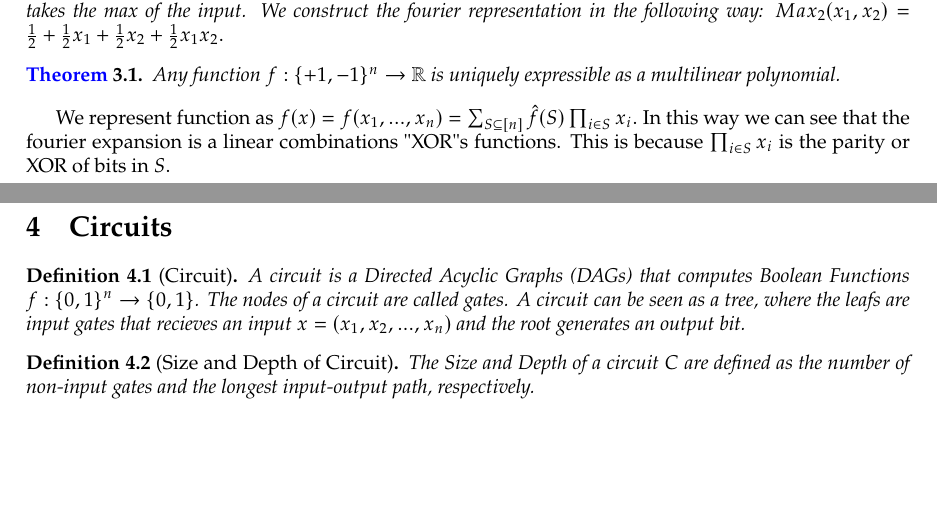
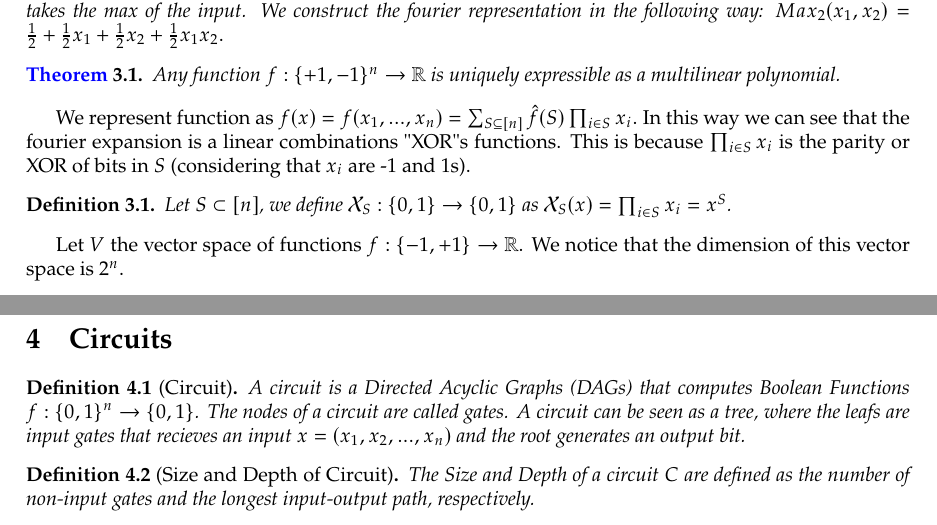
Before and after one commit to hectorjimenez12/theoretical-cs, a LaTeX document (main.tex, which reads chapter1/fourier_analysis_of_bf.tex): two parts of pages 4 and 5 of 6 before the commit and two parts of pages 3 and 4 of 5 after it, joined at a grey line, cut so that both start at the same text, the shorter picture padded with empty space. Compiled offline with pdfLaTeX.

Commit message:
add boolean functions content

```diff
--- a/chapter1/fourier_analysis_of_bf.tex
+++ b/chapter1/fourier_analysis_of_bf.tex
@@ -14,4 +14,12 @@ Let start motivating the topic constructing a polynomial that represents a boole
 
 We represent function as $f(x) = f(x_1,...,x_n)= \sum_{S \subseteq [n]} \hat{f}(S) \prod_{i \in S} x_i.$
 In this way we can see that the fourier expansion is a linear combinations "XOR"s functions. This is
-because $\prod_{i \in S} x_i$ is the parity or XOR of bits in $S$.
+because $\prod_{i \in S} x_i$ is the parity or XOR of bits in $S$ (considering that $x_i$ are -1 and 1s).
+
+\begin{definition}
+    Let $S \subset [n]$, we define $\mathcal{X}_S:\{0,1\} \rightarrow \{0,1\}$ as
+    $\mathcal{X}_S(x) = \prod_{i \in S}^{}x_i = x^{S}$.
+\end{definition}
+
+Let $V$ the vector space of functions $f:\{-1,+1\} \rightarrow \mathbb{R}$. We notice that
+the dimension of this vector space is $2^n$.
```
Also changed, not shown: main.tex (+0 -1 lines), main.pdf, 5 other files.
